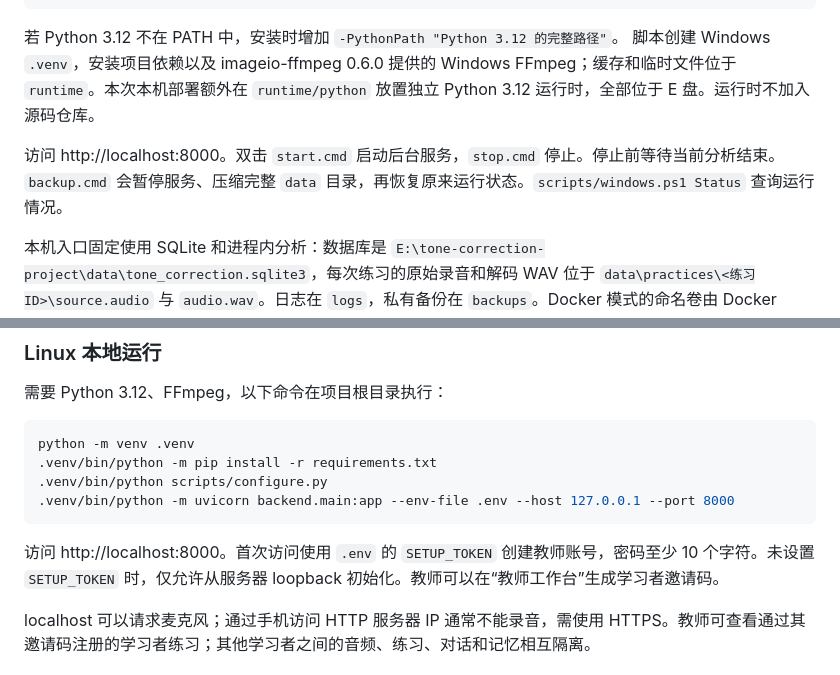
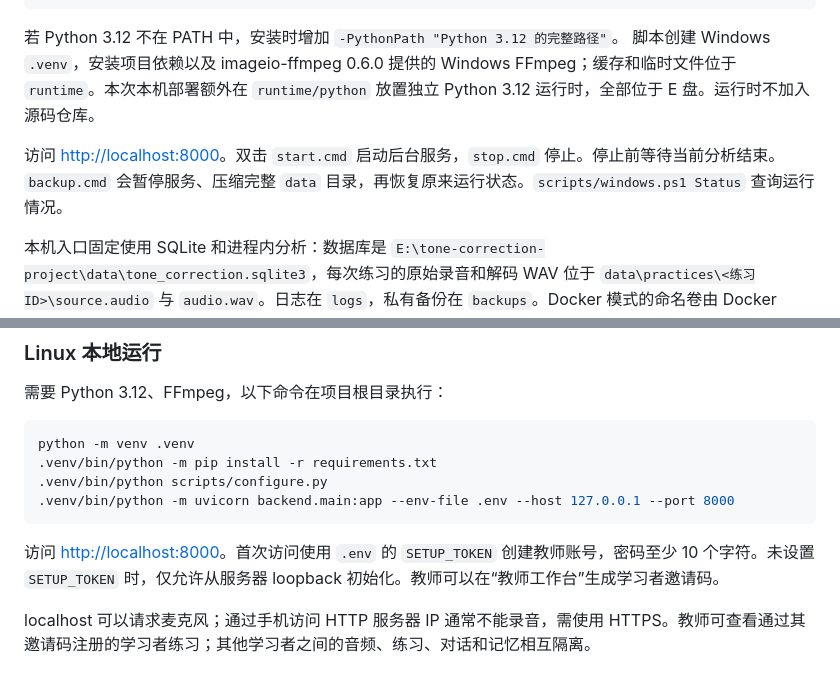
Before and after one commit to 666loyazzy/tone-correction-project, a Markdown page: README.md, 2 parts joined by grey strips. GitHub-like rendering.

Commit message:
docs: fix localhost links

````diff
--- a/README.md
+++ b/README.md
@@ -31,7 +31,7 @@ powershell -NoProfile -ExecutionPolicy Bypass -File scripts/windows.ps1 Install
 若 Python 3.12 不在 PATH 中，安装时增加 `-PythonPath "Python 3.12 的完整路径"`。
 脚本创建 Windows `.venv`，安装项目依赖以及 imageio-ffmpeg 0.6.0 提供的 Windows FFmpeg；缓存和临时文件位于 `runtime`。本次本机部署额外在 `runtime/python` 放置独立 Python 3.12 运行时，全部位于 E 盘。运行时不加入源码仓库。
 
-访问 http://localhost:8000。双击 `start.cmd` 启动后台服务，`stop.cmd` 停止。停止前等待当前分析结束。`backup.cmd` 会暂停服务、压缩完整 `data` 目录，再恢复原来运行状态。`scripts/windows.ps1 Status` 查询运行情况。
+访问 [http://localhost:8000](http://localhost:8000)。双击 `start.cmd` 启动后台服务，`stop.cmd` 停止。停止前等待当前分析结束。`backup.cmd` 会暂停服务、压缩完整 `data` 目录，再恢复原来运行状态。`scripts/windows.ps1 Status` 查询运行情况。
 
 本机入口固定使用 SQLite 和进程内分析：数据库是 `E:\tone-correction-project\data\tone_correction.sqlite3`，每次练习的原始录音和解码 WAV 位于 `data\practices\<练习ID>\source.audio` 与 `audio.wav`。日志在 `logs`，私有备份在 `backups`。Docker 模式的命名卷由 Docker Desktop 管理，不由本机入口使用。
 
@@ -50,7 +50,7 @@ python -m venv .venv
 .venv/bin/python -m uvicorn backend.main:app --env-file .env --host 127.0.0.1 --port 8000
 ```
 
-访问 http://localhost:8000。首次访问使用 `.env` 的 `SETUP_TOKEN` 创建教师账号，密码至少 10 个字符。未设置 `SETUP_TOKEN` 时，仅允许从服务器 loopback 初始化。教师可以在“教师工作台”生成学习者邀请码。
+访问 [http://localhost:8000](http://localhost:8000)。首次访问使用 `.env` 的 `SETUP_TOKEN` 创建教师账号，密码至少 10 个字符。未设置 `SETUP_TOKEN` 时，仅允许从服务器 loopback 初始化。教师可以在“教师工作台”生成学习者邀请码。
 
 localhost 可以请求麦克风；通过手机访问 HTTP 服务器 IP 通常不能录音，需使用 HTTPS。教师可查看通过其邀请码注册的学习者练习；其他学习者之间的音频、练习、对话和记忆相互隔离。
 
````
